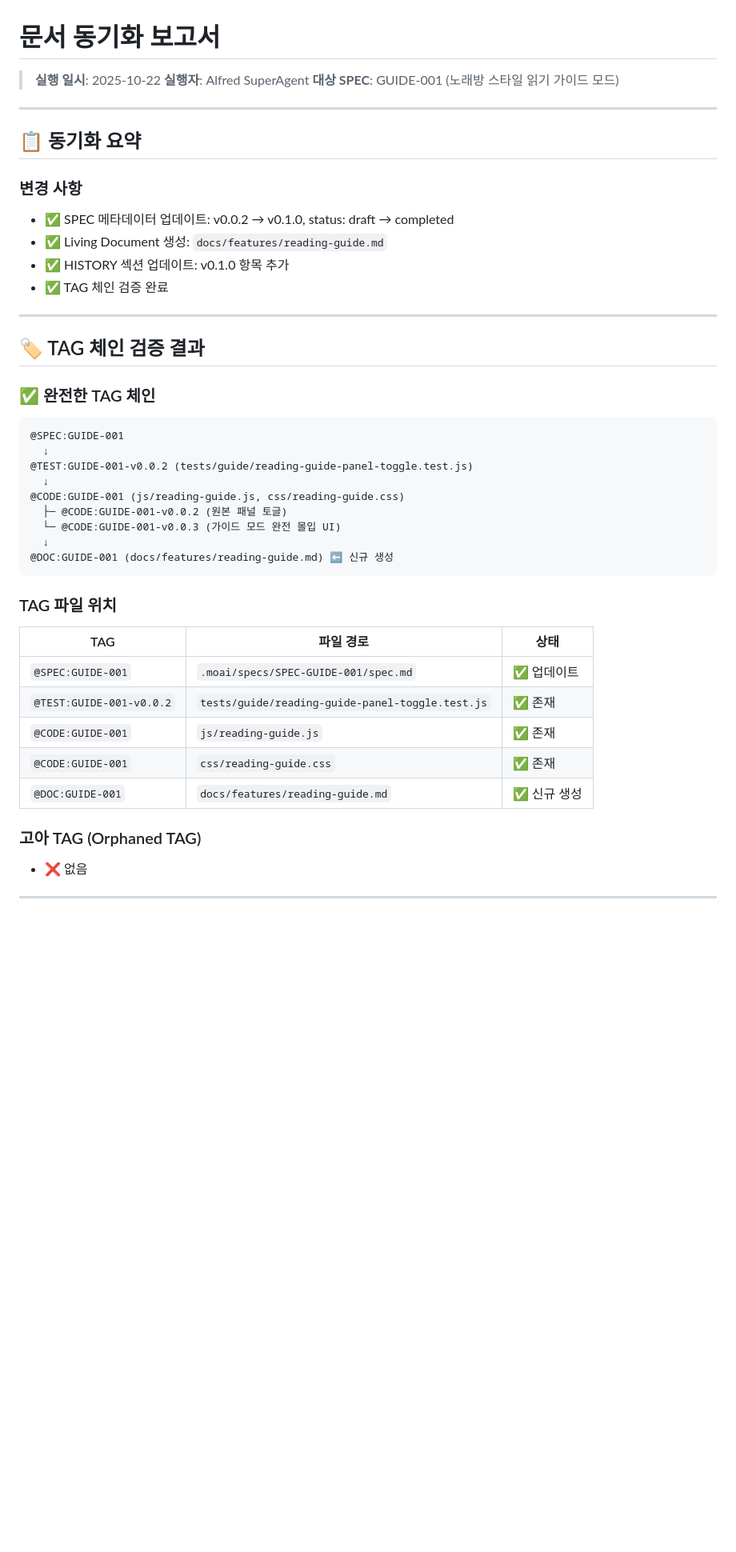
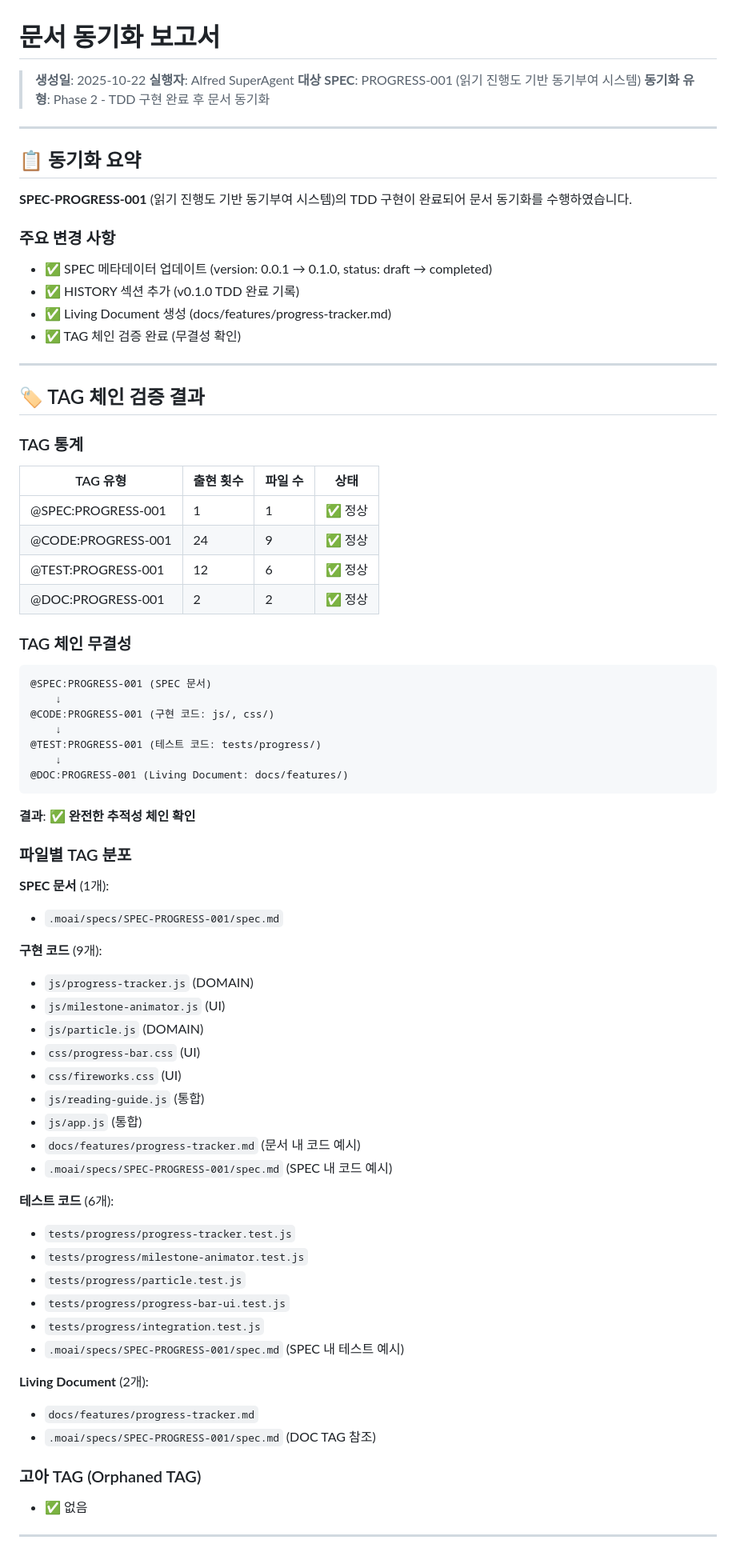
Before and after one commit to mole-bi-com/3-focus-reading, a Markdown page: .moai/memory/sync-report.md, the part around one of its changes. Shown at 80% size. Rendered like a GitHub page; blank space fills up the shorter version.

````diff
--- a/.moai/memory/sync-report.md
+++ b/.moai/memory/sync-report.md
@@ -1,49 +1,79 @@
 # 문서 동기화 보고서
 
-> **실행 일시**: 2025-10-22
+> **생성일**: 2025-10-22
 > **실행자**: Alfred SuperAgent
-> **대상 SPEC**: GUIDE-001 (노래방 스타일 읽기 가이드 모드)
+> **대상 SPEC**: PROGRESS-001 (읽기 진행도 기반 동기부여 시스템)
+> **동기화 유형**: Phase 2 - TDD 구현 완료 후 문서 동기화
 
 ---
 
 ## 📋 동기화 요약
 
-### 변경 사항
-- ✅ SPEC 메타데이터 업데이트: v0.0.2 → v0.1.0, status: draft → completed
-- ✅ Living Document 생성: `docs/features/reading-guide.md`
-- ✅ HISTORY 섹션 업데이트: v0.1.0 항목 추가
-- ✅ TAG 체인 검증 완료
+**SPEC-PROGRESS-001** (읽기 진행도 기반 동기부여 시스템)의 TDD 구현이 완료되어 문서 동기화를 수행하였습니다.
+
+### 주요 변경 사항
+- ✅ SPEC 메타데이터 업데이트 (version: 0.0.1 → 0.1.0, status: draft → completed)
+- ✅ HISTORY 섹션 추가 (v0.1.0 TDD 완료 기록)
+- ✅ Living Document 생성 (docs/features/progress-tracker.md)
+- ✅ TAG 체인 검증 완료 (무결성 확인)
 
 ---
 
 ## 🏷️ TAG 체인 검증 결과
 
-### ✅ 완전한 TAG 체인
+### TAG 통계
+
+| TAG 유형 | 출현 횟수 | 파일 수 | 상태 |
+|---------|----------|--------|-----|
+| @SPEC:PROGRESS-001 | 1 | 1 | ✅ 정상 |
+| @CODE:PROGRESS-001 | 24 | 9 | ✅ 정상 |
+| @TEST:PROGRESS-001 | 12 | 6 | ✅ 정상 |
+| @DOC:PROGRESS-001 | 2 | 2 | ✅ 정상 |
+
+### TAG 체인 무결성
 
 ```
-@SPEC:GUIDE-001
-  ↓
-@TEST:GUIDE-001-v0.0.2 (tests/guide/reading-guide-panel-toggle.test.js)
-  ↓
-@CODE:GUIDE-001 (js/reading-guide.js, css/reading-guide.css)
-  ├─ @CODE:GUIDE-001-v0.0.2 (원본 패널 토글)
-  └─ @CODE:GUIDE-001-v0.0.3 (가이드 모드 완전 몰입 UI)
-  ↓
-@DOC:GUIDE-001 (docs/features/reading-guide.md) ⬅️ 신규 생성
+@SPEC:PROGRESS-001 (SPEC 문서)
+    ↓
+@CODE:PROGRESS-001 (구현 코드: js/, css/)
+    ↓
+@TEST:PROGRESS-001 (테스트 코드: tests/progress/)
+    ↓
+@DOC:PROGRESS-001 (Living Document: docs/features/)
 ```
 
-### TAG 파일 위치
+**결과**: ✅ **완전한 추적성 체인 확인**
 
-| TAG | 파일 경로 | 상태 |
-|-----|----------|------|
-| `@SPEC:GUIDE-001` | `.moai/specs/SPEC-GUIDE-001/spec.md` | ✅ 업데이트 |
-| `@TEST:GUIDE-001-v0.0.2` | `tests/guide/reading-guide-panel-toggle.test.js` | ✅ 존재 |
-| `@CODE:GUIDE-001` | `js/reading-guide.js` | ✅ 존재 |
-| `@CODE:GUIDE-001` | `css/reading-guide.css` | ✅ 존재 |
-| `@DOC:GUIDE-001` | `docs/features/reading-guide.md` | ✅ 신규 생성 |
+### 파일별 TAG 분포
+
+**SPEC 문서** (1개):
+- `.moai/specs/SPEC-PROGRESS-001/spec.md`
+
+**구현 코드** (9개):
+- `js/progress-tracker.js` (DOMAIN)
+- `js/milestone-animator.js` (UI)
+- `js/particle.js` (DOMAIN)
+- `css/progress-bar.css` (UI)
+- `css/fireworks.css` (UI)
+- `js/reading-guide.js` (통합)
+- `js/app.js` (통합)
+- `docs/features/progress-tracker.md` (문서 내 코드 예시)
+- `.moai/specs/SPEC-PROGRESS-001/spec.md` (SPEC 내 코드 예시)
+
+**테스트 코드** (6개):
+- `tests/progress/progress-tracker.test.js`
+- `tests/progress/milestone-animator.test.js`
+- `tests/progress/particle.test.js`
+- `tests/progress/progress-bar-ui.test.js`
+- `tests/progress/integration.test.js`
+- `.moai/specs/SPEC-PROGRESS-001/spec.md` (SPEC 내 테스트 예시)
+
+**Living Document** (2개):
+- `docs/features/progress-tracker.md`
+- `.moai/specs/SPEC-PROGRESS-001/spec.md` (DOC TAG 참조)
 
 ### 고아 TAG (Orphaned TAG)
-- ❌ 없음
+- ✅ 없음
 
 ---
 
````
Also changed, not shown: other parts of .moai/memory/sync-report.md (+81 -127 lines), docs/features/progress-tracker.md (added, +340 -0 lines), 1 other file.
